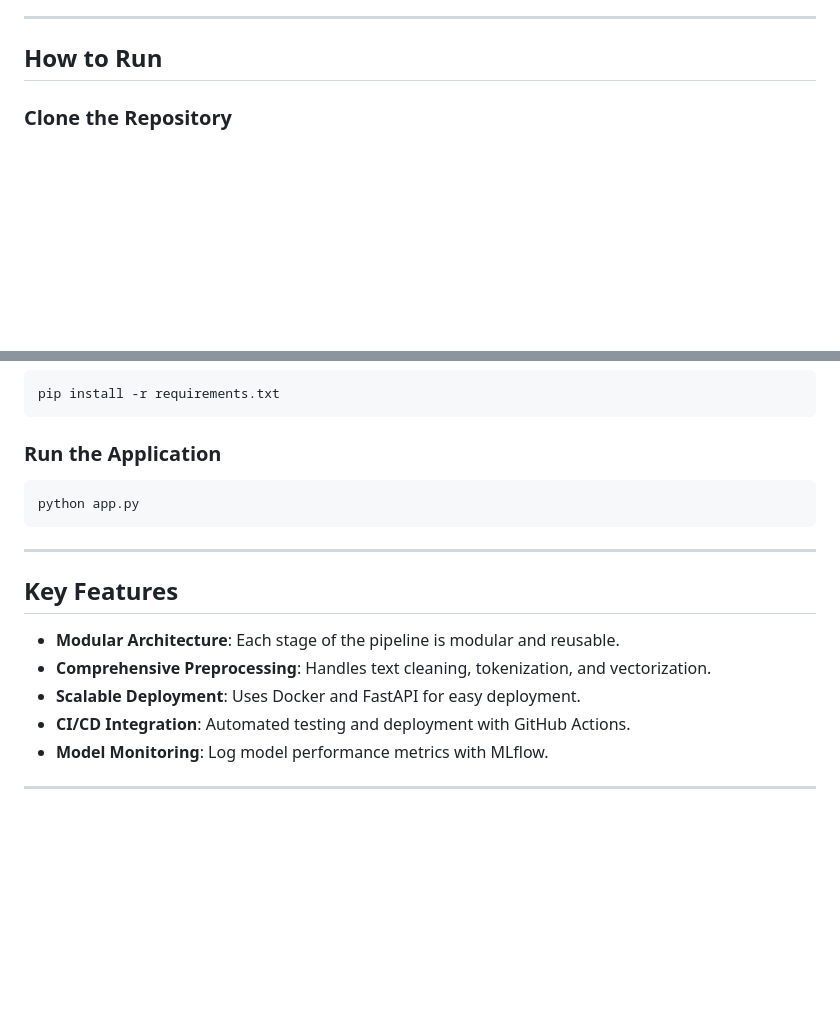
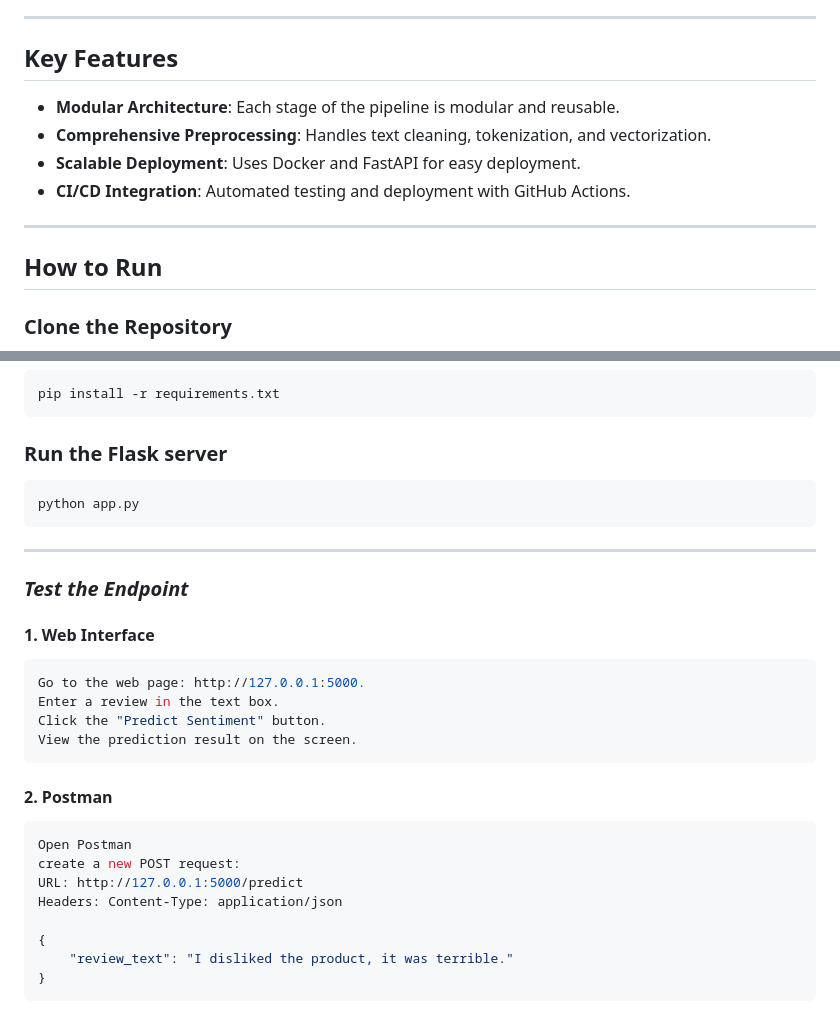
Before and after one commit to arpanchakraborty23/End-to-End-Sentiment-Analysis, a Markdown page: README.md, 2 parts joined by grey strips. Rendered like a GitHub page; blank space fills up the shorter version.

````diff
--- a/README.md
+++ b/README.md
@@ -75,4 +145,13 @@ End-to-End-Sentiment-Analysis/
 ---
+## **Key Features**
+- **Modular Architecture**: Each stage of the pipeline is modular and reusable.
+- **Comprehensive Preprocessing**: Handles text cleaning, tokenization, and vectorization.
+- **Scalable Deployment**: Uses Docker and FastAPI for easy deployment.
+- **CI/CD Integration**: Automated testing and deployment with GitHub Actions.
+
+
+---
+
 
 ## **How to Run**
 
@@ -93,18 +172,27 @@ conda activate ./env
 pip install -r requirements.txt
 ```
 
-### **Run the Application**
+### **Run the Flask server**
 ```bash
 python app.py
 ```
+---
+###  ***Test the Endpoint***
+#### 1.  Web Interface
+```bash
+Go to the web page: http://127.0.0.1:5000.
+Enter a review in the text box.
+Click the "Predict Sentiment" button.
+View the prediction result on the screen.
+```
+#### 2. Postman
+```bash
+Open Postman
+create a new POST request:
+URL: http://127.0.0.1:5000/predict
+Headers: Content-Type: application/json
 
----
-
-## **Key Features**
-- **Modular Architecture**: Each stage of the pipeline is modular and reusable.
-- **Comprehensive Preprocessing**: Handles text cleaning, tokenization, and vectorization.
-- **Scalable Deployment**: Uses Docker and FastAPI for easy deployment.
-- **CI/CD Integration**: Automated testing and deployment with GitHub Actions.
-- **Model Monitoring**: Log model performance metrics with MLflow.
-
----
+{
+    "review_text": "I disliked the product, it was terrible."
+}
+```
````
Also changed, not shown: other parts of README.md (+71 -1 lines).
